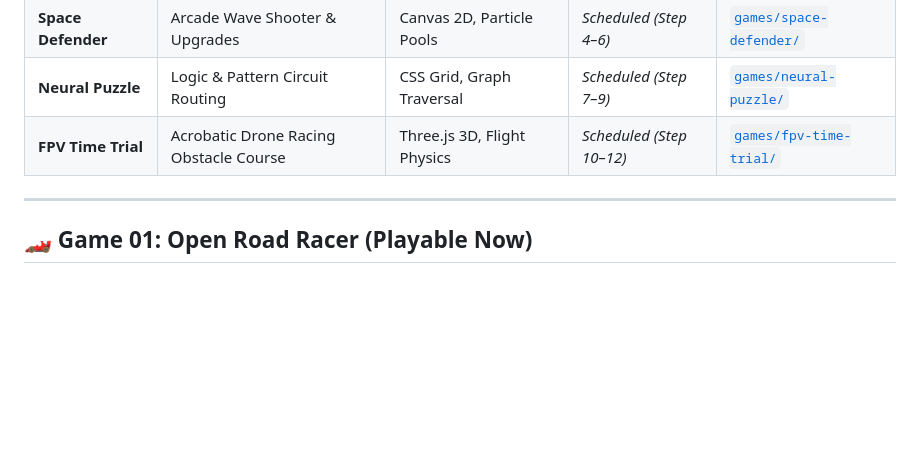
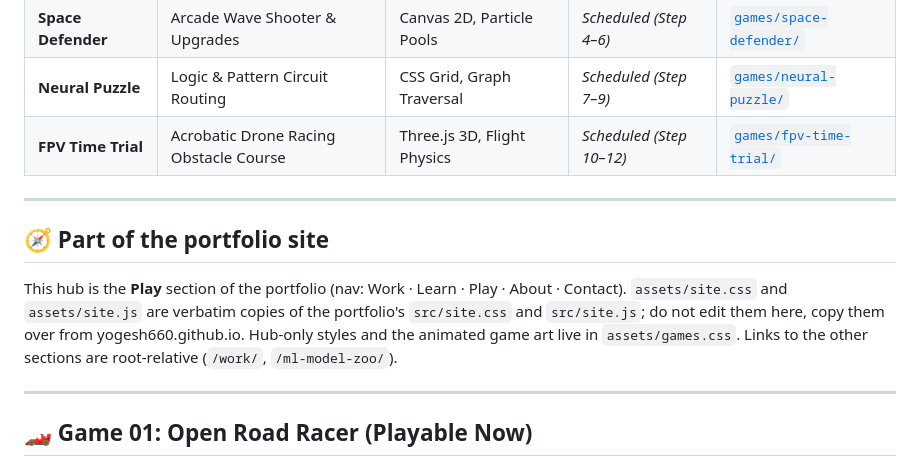
Before and after one commit to yogesh660/featured-games, a Markdown page: README.md, the part around the change. Drawn GitHub-style; blank space fills up the shorter version.

Commit message:
README: how the hub shares the portfolio styles

```diff
--- a/README.md
+++ b/README.md
@@ -12,6 +12,15 @@ A collection of polished, responsive browser games hosted for free on GitHub Pag
 | **Space Defender** | Arcade Wave Shooter & Upgrades | Canvas 2D, Particle Pools | *Scheduled (Step 4–6)* | [`games/space-defender/`](games/space-defender/index.html) |
 | **Neural Puzzle** | Logic & Pattern Circuit Routing | CSS Grid, Graph Traversal | *Scheduled (Step 7–9)* | [`games/neural-puzzle/`](games/neural-puzzle/index.html) |
 | **FPV Time Trial** | Acrobatic Drone Racing Obstacle Course | Three.js 3D, Flight Physics | *Scheduled (Step 10–12)* | [`games/fpv-time-trial/`](games/fpv-time-trial/index.html) |
+
+---
+
+## 🧭 Part of the portfolio site
+
+This hub is the **Play** section of the portfolio (nav: Work · Learn · Play · About · Contact).
+`assets/site.css` and `assets/site.js` are verbatim copies of the portfolio's `src/site.css` and `src/site.js`;
+do not edit them here, copy them over from yogesh660.github.io. Hub-only styles and the animated game art
+live in `assets/games.css`. Links to the other sections are root-relative (`/work/`, `/ml-model-zoo/`).
 
 ---
 
```
